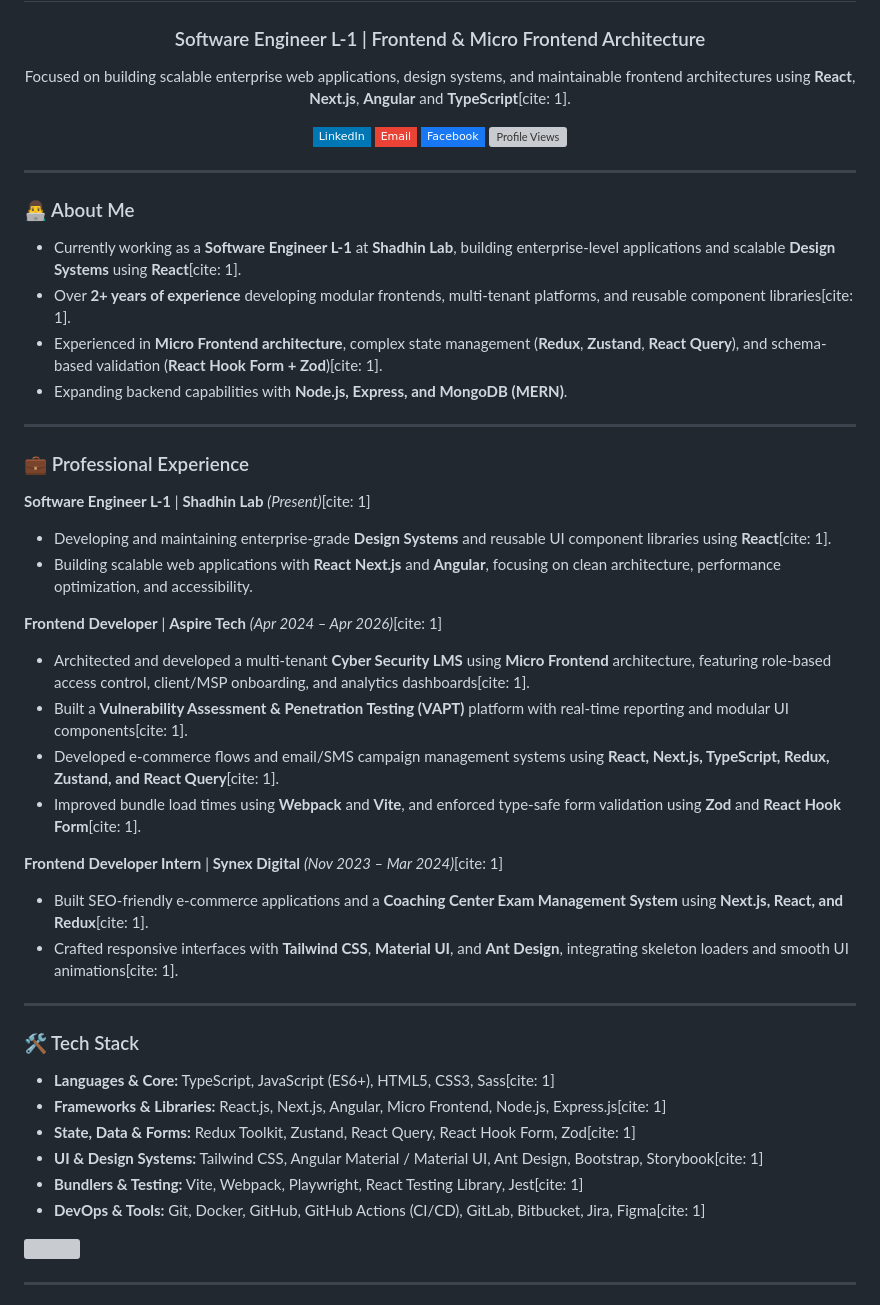
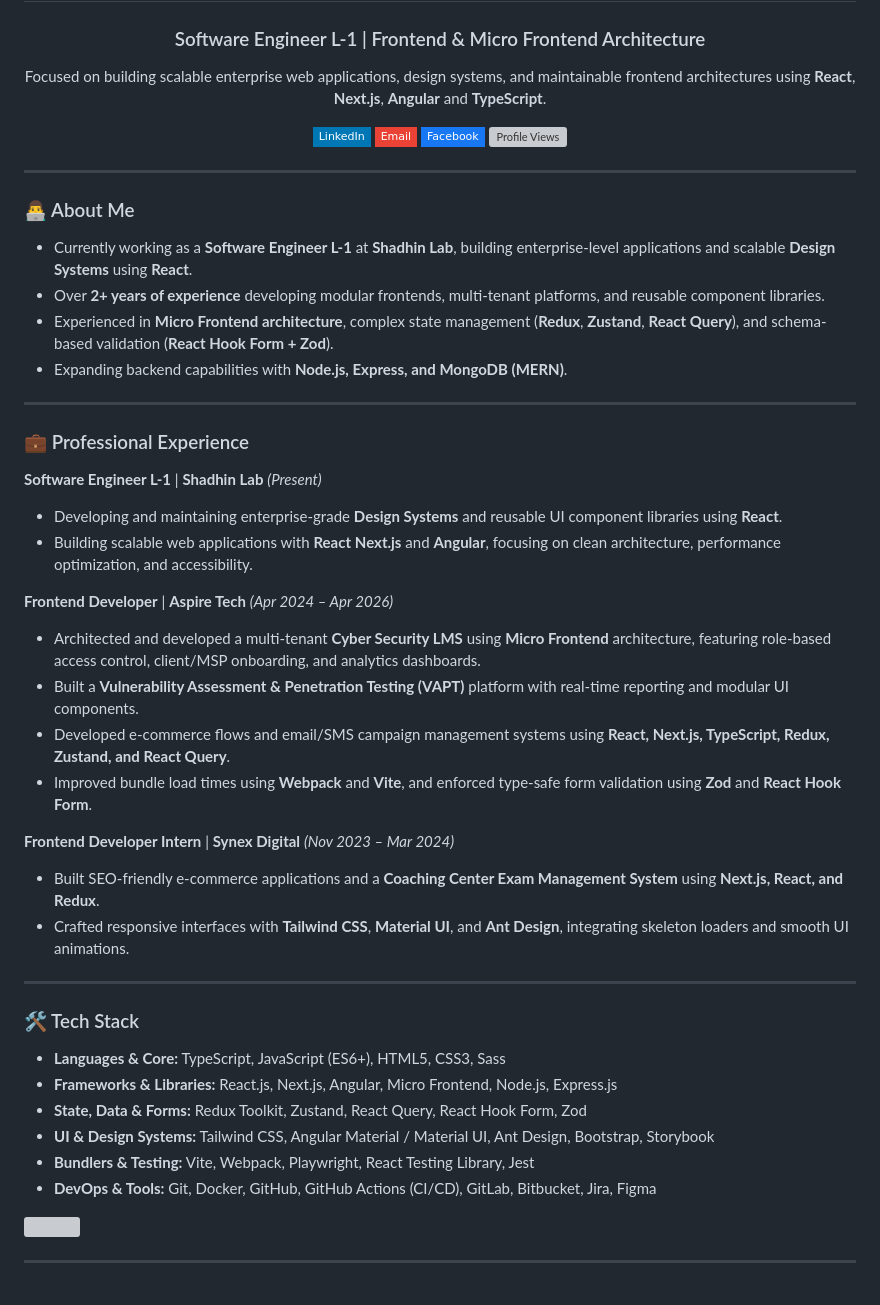
Before and after one commit to tamim-dev/tamim-dev, a Markdown page: README.md, the part around the change. GitHub-like rendering; badges without logos; grey boxes are pictures that could not be loaded.

Commit message:
Remove citations from README content

```diff
--- a/README.md
+++ b/README.md
@@ -5,7 +5,7 @@
 </h3>
 
 <p align="center">
-  Focused on building scalable enterprise web applications, design systems, and maintainable frontend architectures using <b>React</b>, <b>Next.js</b>, <b>Angular</b> and <b>TypeScript</b>[cite: 1].
+  Focused on building scalable enterprise web applications, design systems, and maintainable frontend architectures using <b>React</b>, <b>Next.js</b>, <b>Angular</b> and <b>TypeScript</b>.
 </p>
 
 <p align="center">
@@ -27,39 +27,39 @@
 
 ### 👨‍💻 About Me
 
-* Currently working as a **Software Engineer L-1** at **Shadhin Lab**, building enterprise-level applications and scalable **Design Systems** using **React**[cite: 1].
-* Over **2+ years of experience** developing modular frontends, multi-tenant platforms, and reusable component libraries[cite: 1].
-* Experienced in **Micro Frontend architecture**, complex state management (**Redux**, **Zustand**, **React Query**), and schema-based validation (**React Hook Form + Zod**)[cite: 1].
+* Currently working as a **Software Engineer L-1** at **Shadhin Lab**, building enterprise-level applications and scalable **Design Systems** using **React**.
+* Over **2+ years of experience** developing modular frontends, multi-tenant platforms, and reusable component libraries.
+* Experienced in **Micro Frontend architecture**, complex state management (**Redux**, **Zustand**, **React Query**), and schema-based validation (**React Hook Form + Zod**).
 * Expanding backend capabilities with **Node.js, Express, and MongoDB (MERN)**.
 
 ---
 
 ### 💼 Professional Experience
 
-**Software Engineer L-1** | **Shadhin Lab** *(Present)*[cite: 1]
-* Developing and maintaining enterprise-grade **Design Systems** and reusable UI component libraries using **React**[cite: 1].
+**Software Engineer L-1** | **Shadhin Lab** *(Present)*
+* Developing and maintaining enterprise-grade **Design Systems** and reusable UI component libraries using **React**.
 * Building scalable web applications with **React** **Next.js** and **Angular**, focusing on clean architecture, performance optimization, and accessibility.
 
-**Frontend Developer** | **Aspire Tech** *(Apr 2024 – Apr 2026)*[cite: 1]
-* Architected and developed a multi-tenant **Cyber Security LMS** using **Micro Frontend** architecture, featuring role-based access control, client/MSP onboarding, and analytics dashboards[cite: 1].
-* Built a **Vulnerability Assessment & Penetration Testing (VAPT)** platform with real-time reporting and modular UI components[cite: 1].
-* Developed e-commerce flows and email/SMS campaign management systems using **React, Next.js, TypeScript, Redux, Zustand, and React Query**[cite: 1].
-* Improved bundle load times using **Webpack** and **Vite**, and enforced type-safe form validation using **Zod** and **React Hook Form**[cite: 1].
+**Frontend Developer** | **Aspire Tech** *(Apr 2024 – Apr 2026)*
+* Architected and developed a multi-tenant **Cyber Security LMS** using **Micro Frontend** architecture, featuring role-based access control, client/MSP onboarding, and analytics dashboards.
+* Built a **Vulnerability Assessment & Penetration Testing (VAPT)** platform with real-time reporting and modular UI components.
+* Developed e-commerce flows and email/SMS campaign management systems using **React, Next.js, TypeScript, Redux, Zustand, and React Query**.
+* Improved bundle load times using **Webpack** and **Vite**, and enforced type-safe form validation using **Zod** and **React Hook Form**.
 
-**Frontend Developer Intern** | **Synex Digital** *(Nov 2023 – Mar 2024)*[cite: 1]
-* Built SEO-friendly e-commerce applications and a **Coaching Center Exam Management System** using **Next.js, React, and Redux**[cite: 1].
-* Crafted responsive interfaces with **Tailwind CSS**, **Material UI**, and **Ant Design**, integrating skeleton loaders and smooth UI animations[cite: 1].
+**Frontend Developer Intern** | **Synex Digital** *(Nov 2023 – Mar 2024)*
+* Built SEO-friendly e-commerce applications and a **Coaching Center Exam Management System** using **Next.js, React, and Redux**.
+* Crafted responsive interfaces with **Tailwind CSS**, **Material UI**, and **Ant Design**, integrating skeleton loaders and smooth UI animations.
 
 ---
 
 ### 🛠 Tech Stack
 
-* **Languages & Core:** TypeScript, JavaScript (ES6+), HTML5, CSS3, Sass[cite: 1]
-* **Frameworks & Libraries:** React.js, Next.js, Angular, Micro Frontend, Node.js, Express.js[cite: 1]
-* **State, Data & Forms:** Redux Toolkit, Zustand, React Query, React Hook Form, Zod[cite: 1]
-* **UI & Design Systems:** Tailwind CSS, Angular Material / Material UI, Ant Design, Bootstrap, Storybook[cite: 1]
-* **Bundlers & Testing:** Vite, Webpack, Playwright, React Testing Library, Jest[cite: 1]
-* **DevOps & Tools:** Git, Docker, GitHub, GitHub Actions (CI/CD), GitLab, Bitbucket, Jira, Figma[cite: 1]
+* **Languages & Core:** TypeScript, JavaScript (ES6+), HTML5, CSS3, Sass
+* **Frameworks & Libraries:** React.js, Next.js, Angular, Micro Frontend, Node.js, Express.js
+* **State, Data & Forms:** Redux Toolkit, Zustand, React Query, React Hook Form, Zod
+* **UI & Design Systems:** Tailwind CSS, Angular Material / Material UI, Ant Design, Bootstrap, Storybook
+* **Bundlers & Testing:** Vite, Webpack, Playwright, React Testing Library, Jest
+* **DevOps & Tools:** Git, Docker, GitHub, GitHub Actions (CI/CD), GitLab, Bitbucket, Jira, Figma
 
 <p align="left">
   <img src="https://skillicons.dev/icons?i=ts,js,angular,react,nextjs,redux,tailwind,mui,sass,nodejs,express,mongodb,vite,webpack,jest,docker,git,github,gitlab,azure,aws,figma" />
```
